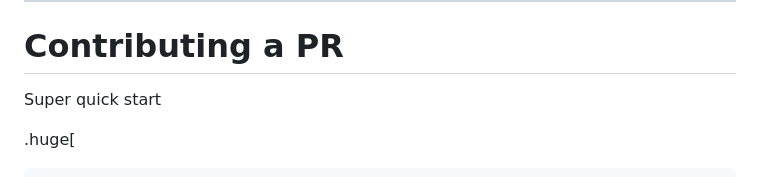
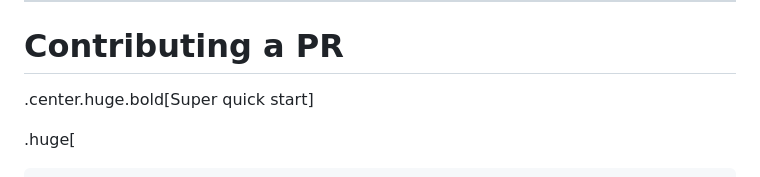
Before and after one commit to matthewfeickert-talks/talk-belle-II-pyhf-workshop-2023, a Markdown page: talk.md, the part around the change. GitHub-like rendering.

Commit message:
Add center

````diff
--- a/talk.md
+++ b/talk.md
@@ -95,7 +95,7 @@ March 3rd, 2023
 ---
 # Contributing a PR
 
-Super quick start
+.center.huge.bold[Super quick start]
 
 .huge[
 ```
````
